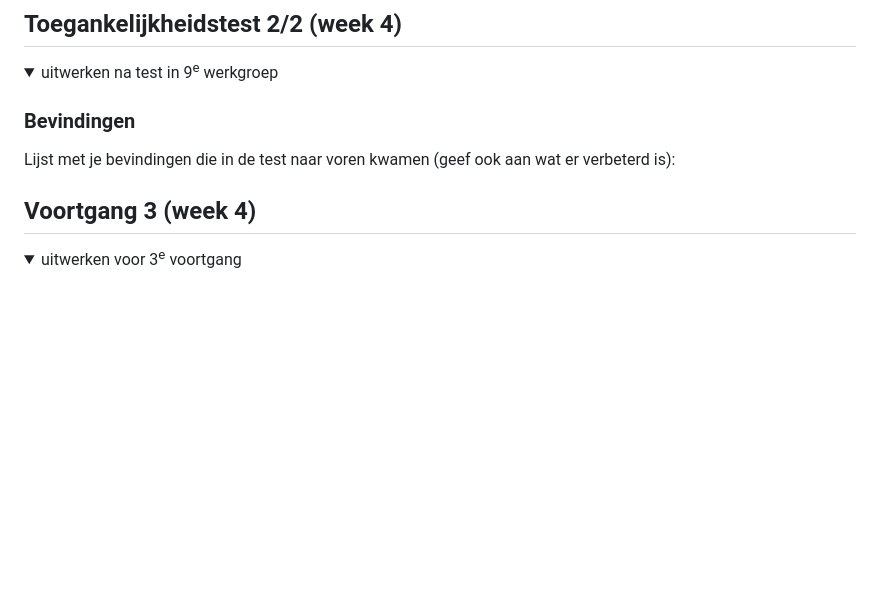
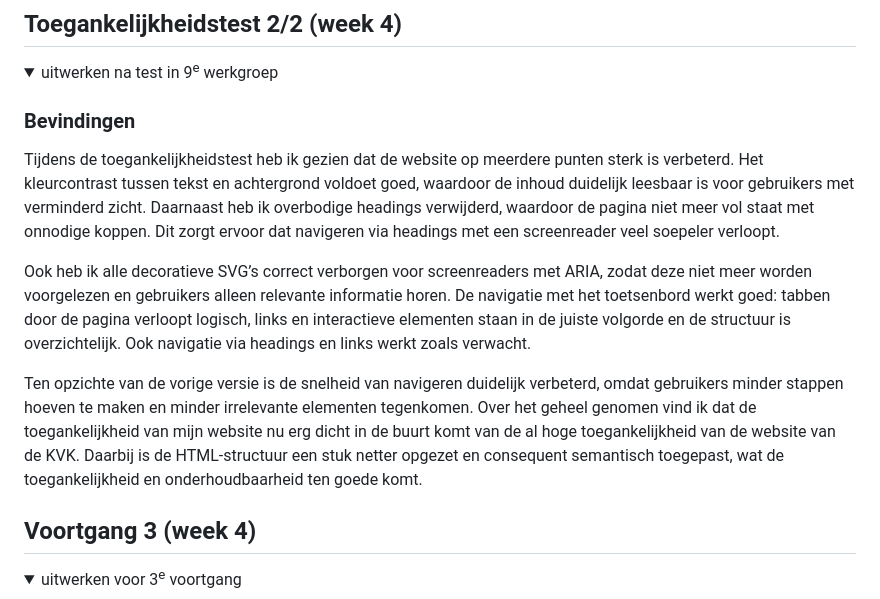
Before and after one commit to Ruud138/FED, a Markdown page: README.md, the part around the change. GitHub-like rendering; folded sections open; blank space fills up the shorter version.

```diff
--- a/README.md
+++ b/README.md
@@ -140,7 +140,11 @@ Tot slot liep ik al langere tijd vast op de carrousels die op de KvK-website wor
   <summary>uitwerken na test in 9<sup>e</sup> werkgroep</summary>
 
   ### Bevindingen
-  Lijst met je bevindingen die in de test naar voren kwamen (geef ook aan wat er verbeterd is):
+  Tijdens de toegankelijkheidstest heb ik gezien dat de website op meerdere punten sterk is verbeterd. Het kleurcontrast tussen tekst en achtergrond voldoet goed, waardoor de inhoud duidelijk leesbaar is voor gebruikers met verminderd zicht. Daarnaast heb ik overbodige headings verwijderd, waardoor de pagina niet meer vol staat met onnodige koppen. Dit zorgt ervoor dat navigeren via headings met een screenreader veel soepeler verloopt.
+
+Ook heb ik alle decoratieve SVG’s correct verborgen voor screenreaders met ARIA, zodat deze niet meer worden voorgelezen en gebruikers alleen relevante informatie horen. De navigatie met het toetsenbord werkt goed: tabben door de pagina verloopt logisch, links en interactieve elementen staan in de juiste volgorde en de structuur is overzichtelijk. Ook navigatie via headings en links werkt zoals verwacht.
+
+Ten opzichte van de vorige versie is de snelheid van navigeren duidelijk verbeterd, omdat gebruikers minder stappen hoeven te maken en minder irrelevante elementen tegenkomen. Over het geheel genomen vind ik dat de toegankelijkheid van mijn website nu erg dicht in de buurt komt van de al hoge toegankelijkheid van de website van de KVK. Daarbij is de HTML-structuur een stuk netter opgezet en consequent semantisch toegepast, wat de toegankelijkheid en onderhoudbaarheid ten goede komt.
 
 </details>
 
```
